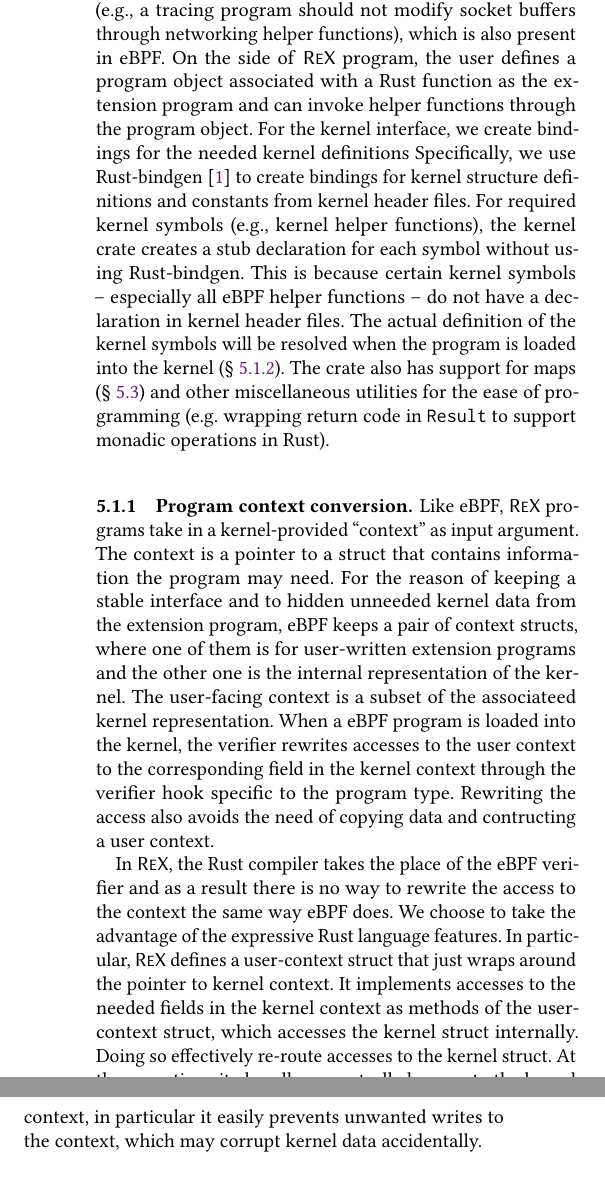
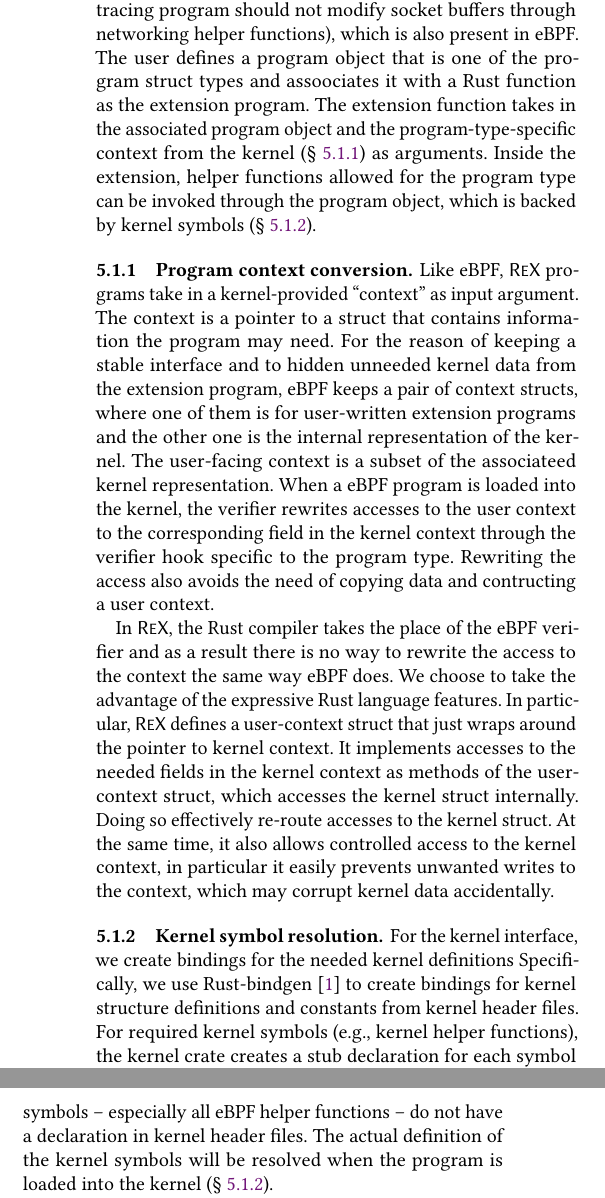
Before and after one commit to upgautamvt/publish-paper, a LaTeX paper (paper.tex, which reads impl.tex): two parts of the columns of page 11 of 18, joined at a grey line, cut so that both start at the same text, the shorter picture padded with empty space. Compiled offline with pdfLaTeX.

Commit message:
cleanup preamble
Signed-off-by: Jinghao Jia <jinghao7@illinois.edu>

```diff
--- a/impl.tex
+++ b/impl.tex
@@ -61,21 +61,18 @@
 This effectively implements access control on helper functions with respect to
     program types (e.g., a tracing program should not modify socket buffers
     through networking helper functions), which is also present in eBPF.
-On the side of \projname{} program, the user defines a program object
-    associated with a Rust function as the extension program and can invoke
-    helper functions through the program object.
-For the kernel interface, we create bindings for the needed kernel definitions
-Specifically, we use Rust-bindgen~\cite{bindgen} to create bindings for kernel
-    structure definitions and constants from kernel header files.
-For required kernel symbols (e.g., kernel helper functions), the kernel crate
-    creates a stub declaration for each symbol without using Rust-bindgen.
-This is because certain kernel symbols -- especially all eBPF helper
-    functions --  do not have a declaration in kernel header files.
-The actual definition of the kernel symbols will be resolved when the program
-    is loaded into the kernel (\S~\ref{impl:crate:symbol-resolv}).
-The crate also has support for maps (\S~\ref{impl:map}) and other
-    miscellaneous utilities for the ease of programming (e.g. wrapping return
-    code in \texttt{Result} to support monadic operations in Rust).
+The user defines a program object that is one of the program struct types and
+    assoociates it with a Rust function as the extension program.
+The extension function takes in the associated program object and the
+    program-type-specific context from the kernel
+    (\S~\ref{impl:ctx-converison}) as arguments.
+Inside the extension, helper functions allowed for the program type can be
+    invoked through the program object, which is backed by kernel symbols
+    (\S~\ref{impl:crate:symbol-resolv}).
+
+% The crate also has support for maps (\S~\ref{impl:map}) and other
+%     miscellaneous utilities for the ease of programming (e.g. wrapping return
+%     code in \texttt{Result} to support monadic operations in Rust).
 
 \subsubsection{Program context conversion}
 \label{impl:ctx-converison}
@@ -110,6 +107,16 @@
 
 \subsubsection{Kernel symbol resolution}
 \label{impl:crate:symbol-resolv}
+For the kernel interface, we create bindings for the needed kernel definitions
+Specifically, we use Rust-bindgen~\cite{bindgen} to create bindings for kernel
+    structure definitions and constants from kernel header files.
+For required kernel symbols (e.g., kernel helper functions), the kernel crate
+    creates a stub declaration for each symbol without using Rust-bindgen.
+This is because certain kernel symbols -- especially all eBPF helper
+    functions --  do not have a declaration in kernel header files.
+The actual definition of the kernel symbols will be resolved when the program
+    is loaded into the kernel (\S~\ref{impl:crate:symbol-resolv}).
+
 The \projname{} kernel crate serves as an interface for the extension programs
     to interact with the kernel.
 To accomplish this, the crate will need to access kernel symbols.
```
Also changed, not shown: impl.tex (4 more changed lines).
